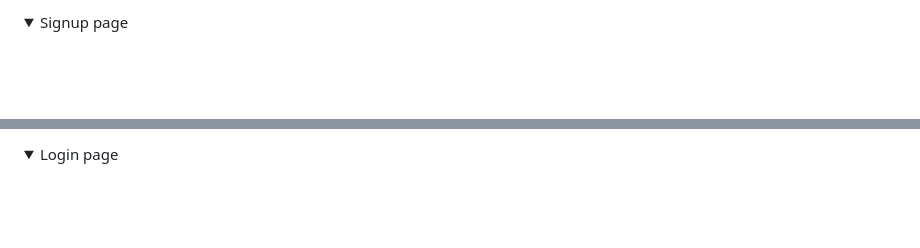
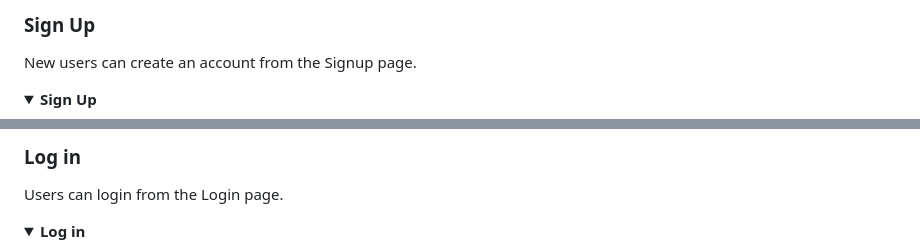
Before and after one commit to Taiwoogbonyomi/Food_Blog, a Markdown page: README.md, 2 parts joined by grey strips. Drawn GitHub-style; folded sections open; blank space fills up the shorter version.

```diff
--- a/README.md
+++ b/README.md
@@ -89,6 +88,7 @@ _ Users can view recipes but they cannot comment on recipes unless they are logg
 
-</details>
-<details>
-<summary>Signup page</summary>
+### **Sign Up**
+New users can create an account from the Signup page.
+
+<details><summary><b>Sign Up</b></summary>
 
 ![Screenshot of Signup page](/readme/assets/images/sign-up.png)
@@ -95,6 +96,7 @@ _ Users can view recipes but they cannot comment on recipes unless they are logg
 
-</details>
-<details>
-<summary>Login page</summary>
+### **Log in**
+Users can login from the Login page.
+
+<details><summary><b>Log in</b></summary>
 
 ![Screenshot of Login page](/readme/assets/images/log-in.png)
```
Also changed, not shown: other parts of README.md (+18 -11 lines), readme/assets/images/admin-nav.png (added), 1 other file.
